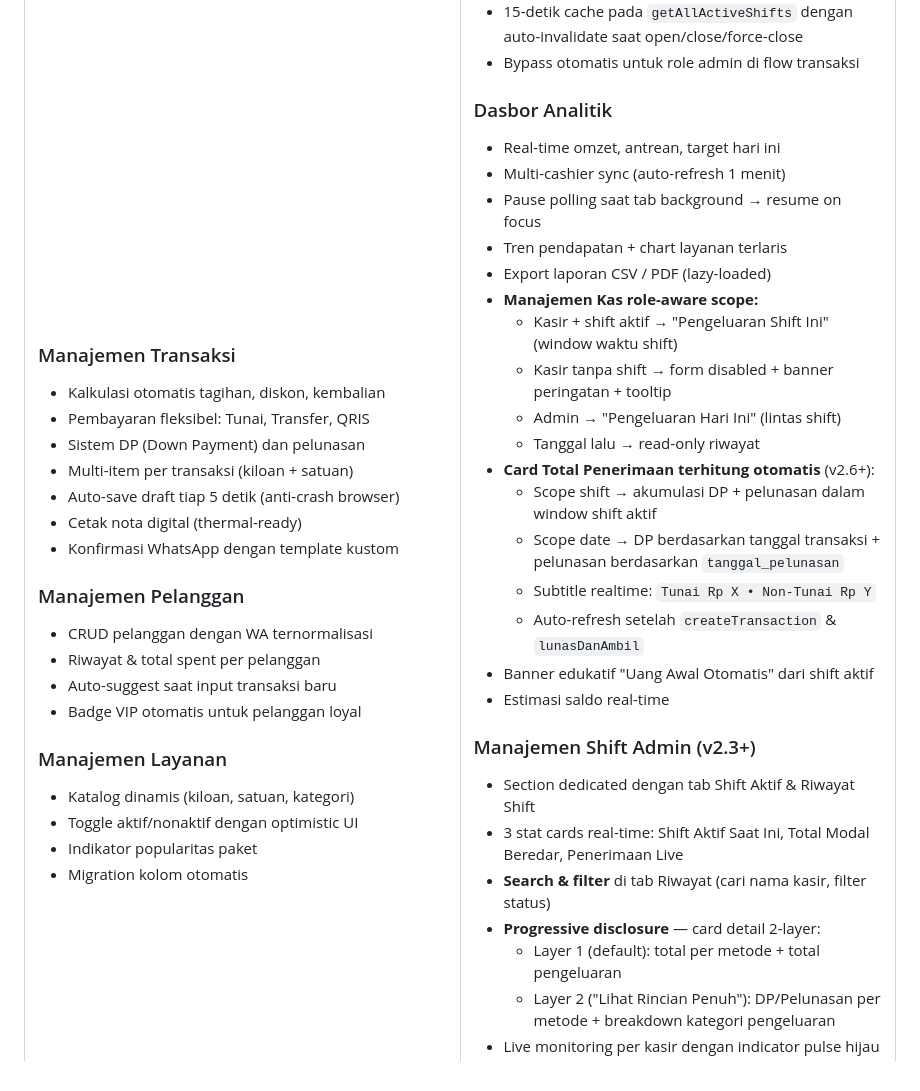
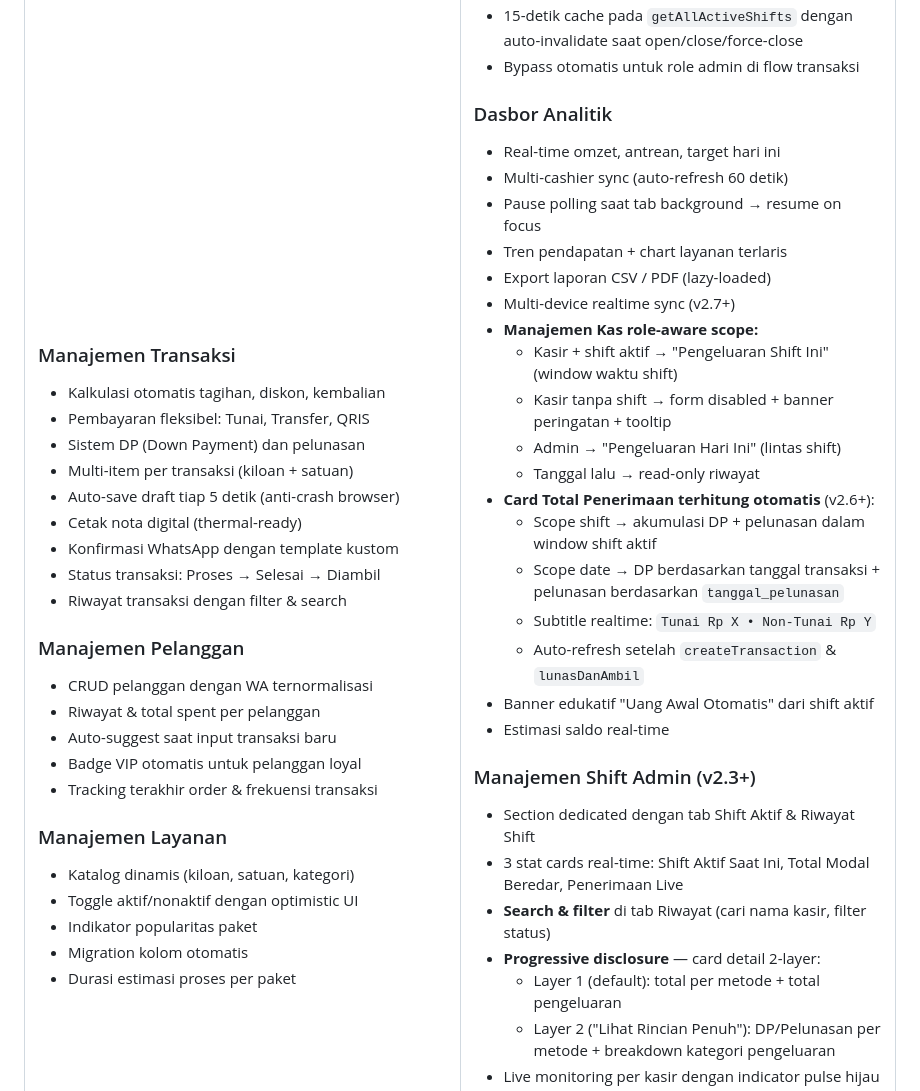
Before and after one commit to nndda-rzn/kucucikan-laundry-migrate, a Markdown page: README.md, the part around one of its changes. Rendered like a GitHub page.

```diff
--- a/README.md
+++ b/README.md
@@ -88,18 +88,22 @@ tanpa biaya berlangganan bulanan, namun tetap menuntut akuntabilitas
 - Auto-save draft tiap 5 detik (anti-crash browser)
 - Cetak nota digital (thermal-ready)
 - Konfirmasi WhatsApp dengan template kustom
+- Status transaksi: Proses → Selesai → Diambil
+- Riwayat transaksi dengan filter & search
 
 ### Manajemen Pelanggan
 - CRUD pelanggan dengan WA ternormalisasi
 - Riwayat & total spent per pelanggan
 - Auto-suggest saat input transaksi baru
 - Badge VIP otomatis untuk pelanggan loyal
+- Tracking terakhir order & frekuensi transaksi
 
 ### Manajemen Layanan
 - Katalog dinamis (kiloan, satuan, kategori)
 - Toggle aktif/nonaktif dengan optimistic UI
 - Indikator popularitas paket
 - Migration kolom otomatis
+- Durasi estimasi proses per paket
 
 </td>
 <td width="50%" valign="top">
@@ -124,10 +128,11 @@ tanpa biaya berlangganan bulanan, namun tetap menuntut akuntabilitas
 
 ### Dasbor Analitik
 - Real-time omzet, antrean, target hari ini
-- Multi-cashier sync (auto-refresh 1 menit)
+- Multi-cashier sync (auto-refresh 60 detik)
 - Pause polling saat tab background → resume on focus
 - Tren pendapatan + chart layanan terlaris
 - Export laporan CSV / PDF (lazy-loaded)
+- Multi-device realtime sync (v2.7+)
 - **Manajemen Kas role-aware scope:**
   - Kasir + shift aktif → "Pengeluaran Shift Ini" (window waktu shift)
   - Kasir tanpa shift → form disabled + banner peringatan + tooltip
```
Also changed, not shown: other parts of README.md (+14 -12 lines).
